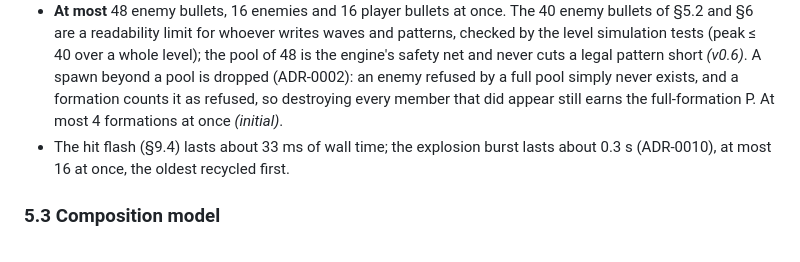
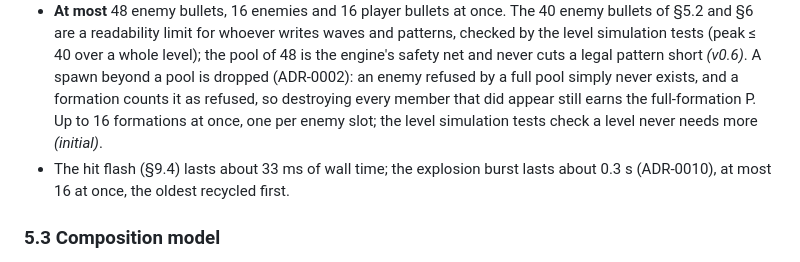
Before and after one commit to benoit-bremaud/retro-shmup, a Markdown page: docs/design/game-design-document.md, the part around the change. Drawn GitHub-style.

Commit message:
docs(design): one formation completion check; a 16-slot formation pool
- Run.resolveFormationMember runs whenever a member resolves
  (destroyed, escaped or refused) and awards the P once, at the last
  destroyed member's position: a refused last rank no longer loses it.
- The formation pool holds 16, one per enemy slot, checked by the level
  simulation tests; if it still runs out, the whole group is dropped.

Refs #12

Co-Authored-By: Claude Opus 5.5 <noreply@anthropic.com>

```diff
--- a/docs/design/game-design-document.md
+++ b/docs/design/game-design-document.md
@@ -299,7 +299,8 @@ the player's tiny hitbox already carries the fairness (§4.1).
   never cuts a legal pattern short *(v0.6)*. A spawn beyond a pool is
   dropped (ADR-0002): an enemy refused by a full pool simply never exists, and a formation counts
   it as refused, so destroying every member that did appear still earns the full-formation P.
-  At most 4 formations at once *(initial)*.
+  Up to 16 formations at once, one per enemy slot; the level simulation tests check a level
+  never needs more *(initial)*.
 - The hit flash (§9.4) lasts about 33 ms of wall time; the explosion burst lasts about 0.3 s
   (ADR-0010), at most 16 at once, the oldest recycled first.
 
```
Also changed, not shown: docs/architecture/traceability-matrix.md (+1 -1 lines), 1 other file.
